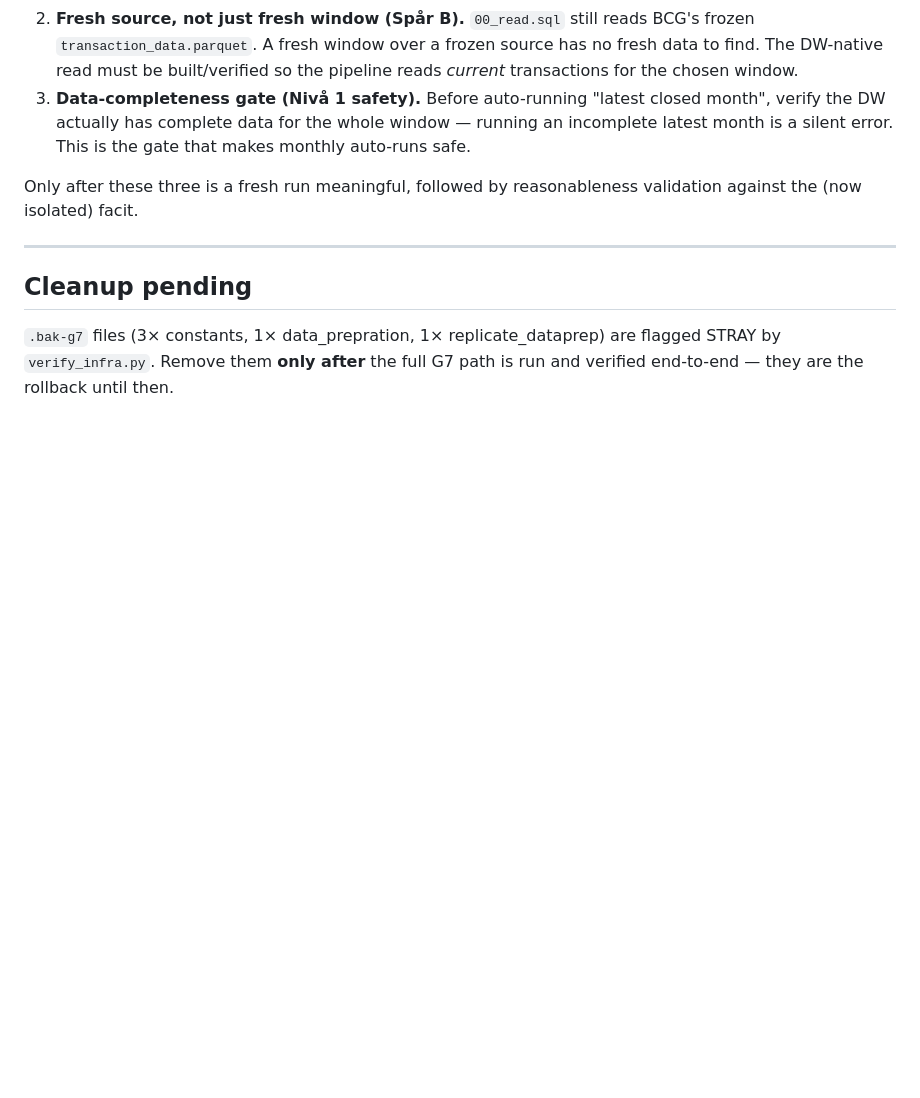
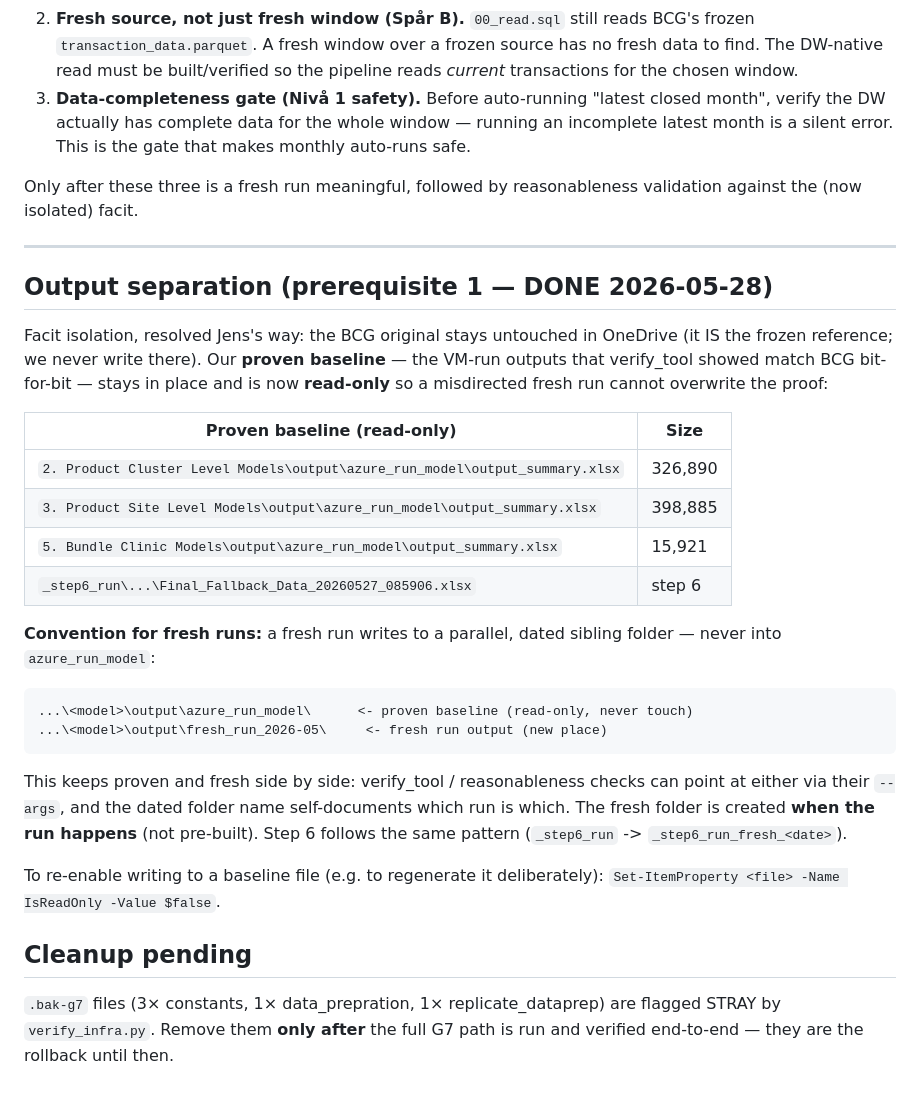
Before and after one commit to Dennyakillen/evbcgpricing, a Markdown page: FAS_F_G7.md, the part around the change. GitHub-like rendering; blank space fills up the shorter version.

Commit message:
FAS F: prerequisite 1 done (read-only baseline + output convention); document 00_read reads frozen exports, not live DW

````diff
--- a/FAS_F_G7.md
+++ b/FAS_F_G7.md
@@ -95,6 +95,36 @@ validation against the (now isolated) facit.
 
 ---
 
+## Output separation (prerequisite 1 — DONE 2026-05-28)
+
+Facit isolation, resolved Jens's way: the BCG original stays untouched in OneDrive
+(it IS the frozen reference; we never write there). Our **proven baseline** — the
+VM-run outputs that verify_tool showed match BCG bit-for-bit — stays in place and
+is now **read-only** so a misdirected fresh run cannot overwrite the proof:
+
+| Proven baseline (read-only) | Size |
+|---|---|
+| `2. Product Cluster Level Models\output\azure_run_model\output_summary.xlsx` | 326,890 |
+| `3. Product Site Level Models\output\azure_run_model\output_summary.xlsx` | 398,885 |
+| `5. Bundle Clinic Models\output\azure_run_model\output_summary.xlsx` | 15,921 |
+| `_step6_run\...\Final_Fallback_Data_20260527_085906.xlsx` | step 6 |
+
+**Convention for fresh runs:** a fresh run writes to a parallel, dated sibling
+folder — never into `azure_run_model`:
+
+```
+...\<model>\output\azure_run_model\      <- proven baseline (read-only, never touch)
+...\<model>\output\fresh_run_2026-05\     <- fresh run output (new place)
+```
+
+This keeps proven and fresh side by side: verify_tool / reasonableness checks can
+point at either via their `--args`, and the dated folder name self-documents which
+run is which. The fresh folder is created **when the run happens** (not pre-built).
+Step 6 follows the same pattern (`_step6_run` -> `_step6_run_fresh_<date>`).
+
+To re-enable writing to a baseline file (e.g. to regenerate it deliberately):
+`Set-ItemProperty <file> -Name IsReadOnly -Value $false`.
+
 ## Cleanup pending
 
 `.bak-g7` files (3× constants, 1× data_prepration, 1× replicate_dataprep) are
````
